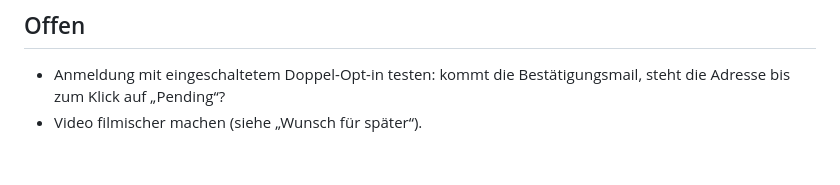
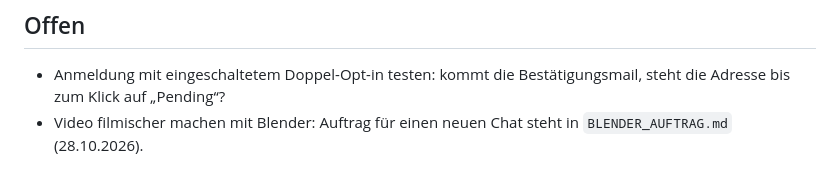
Before and after one commit to tobzwil89/roleplay-landing, a Markdown page: CLAUDE.md, the part around the change. Rendered like a GitHub page.

Commit message:
Auftrag für filmisches Video mit Blender
Co-Authored-By: Claude Opus 5.5 <noreply@anthropic.com>

```diff
--- a/CLAUDE.md
+++ b/CLAUDE.md
@@ -82,4 +82,4 @@ Formen sind flach (2D-Silhouetten). Ideen, grob nach Wirkung:
 
 - Anmeldung mit eingeschaltetem Doppel-Opt-in testen: kommt die Bestätigungsmail, steht die Adresse bis zum
   Klick auf „Pending“?
-- Video filmischer machen (siehe „Wunsch für später“).
+- Video filmischer machen mit Blender: Auftrag für einen neuen Chat steht in `BLENDER_AUFTRAG.md` (28.10.2026).
```
Also changed, not shown: BLENDER_AUFTRAG.md (added, +58 -0 lines).
